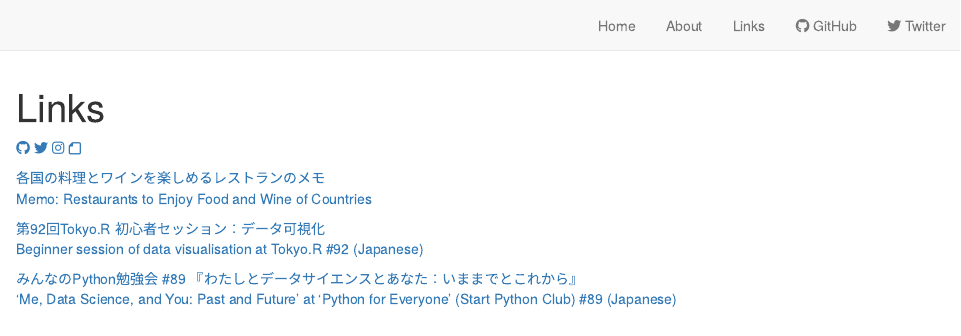
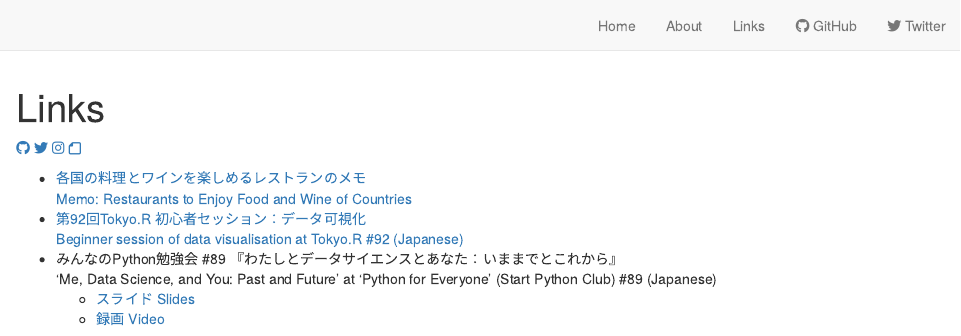
Before and after one commit to ytknzw/ytknzw.github.io, an R Markdown document (Rmd/links.Rmd): the page in a window 1100 px wide, from its top. Rendered offline with R 4.5, knitr and Pandoc, with nearby package versions; drawn as R Markdown's standard HTML page in place of the format the file asks for.

Commit message:
Add video (わたしとデータサイエンスとあなた：いままでとこれから)

```diff
--- a/Rmd/links.Rmd
+++ b/Rmd/links.Rmd
@@ -9,8 +9,8 @@ description: |
 <a href="https://instagram.com/ytknzw" class="link-noborder"><span class="fab fa-instagram font-size-fa"></span></a>
 <a href="https://note.com/yutakanzawa" class="link-noborder"><span class="far fa-sticky-note fa-rotate-180 font-size-fa color-note"></span></a>
 
-[各国の料理とワインを楽しめるレストランのメモ<br>Memo: Restaurants to Enjoy Food and Wine of Countries](https://note.com/yutakanzawa/n/n89ddf8cae0dc)
-
-[第92回Tokyo.R 初心者セッション：データ可視化<br>Beginner session of data visualisation at Tokyo.R #92 (Japanese)](TokyoR/初心者セッション_データ可視化_TokyoR_20210529.pdf)
-
-[みんなのPython勉強会 #89 『わたしとデータサイエンスとあなた：いままでとこれから』<br>'Me, Data Science, and You: Past and Future' at 'Python for Everyone' (Start Python Club) #89 (Japanese)](StaPy/わたしとデータサイエンスとあなた_いままでとこれから_みんなのPython勉強会_20230119.pdf)
+- [各国の料理とワインを楽しめるレストランのメモ<br>Memo: Restaurants to Enjoy Food and Wine of Countries](https://note.com/yutakanzawa/n/n89ddf8cae0dc)
+- [第92回Tokyo.R 初心者セッション：データ可視化<br>Beginner session of data visualisation at Tokyo.R #92 (Japanese)](TokyoR/初心者セッション_データ可視化_TokyoR_20210529.pdf)
+- みんなのPython勉強会 #89 『わたしとデータサイエンスとあなた：いままでとこれから』<br>'Me, Data Science, and You: Past and Future' at 'Python for Everyone' (Start Python Club) #89 (Japanese)
+  - [スライド Slides](StaPy/わたしとデータサイエンスとあなた_いままでとこれから_みんなのPython勉強会_20230119.pdf)
+  - [録画 Video](https://youtu.be/dLkJura4TYc)
```
Also changed, not shown: Rmd/index.Rmd (+3 -1 lines), docs/search.json, 3 other files.
